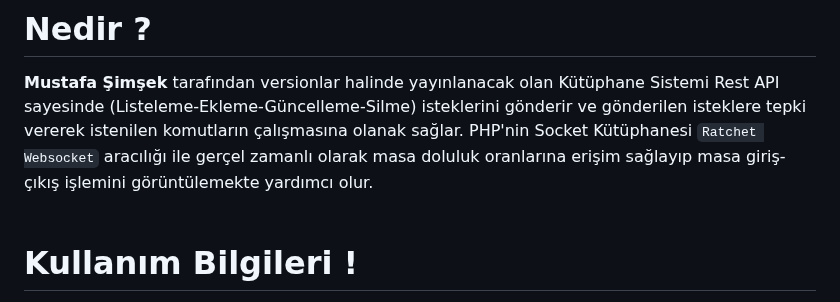
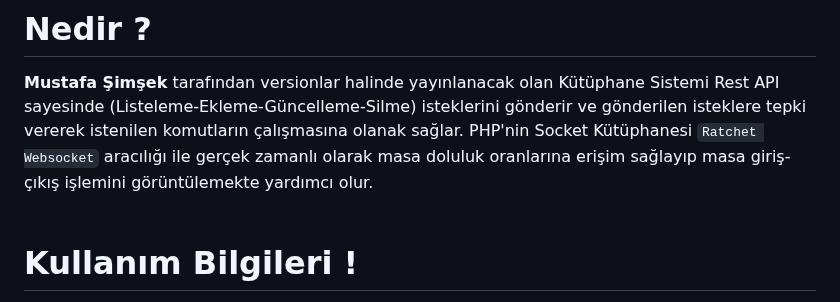
Before and after one commit to mustafa-php/kutuphane-sistemi-rest-api-websocket, a Markdown page: README.md, the part around the change. Rendered like a GitHub page.

```diff
--- a/README.md
+++ b/README.md
@@ -24,7 +24,7 @@
 # Nedir ?
 
 **Mustafa Şimşek** tarafından versionlar halinde yayınlanacak olan Kütüphane Sistemi Rest API sayesinde (Listeleme-Ekleme-Güncelleme-Silme) isteklerini gönderir
-ve gönderilen isteklere tepki vererek istenilen komutların çalışmasına olanak sağlar. PHP'nin Socket Kütüphanesi ``Ratchet Websocket`` aracılığı ile gerçel zamanlı olarak masa doluluk oranlarına erişim sağlayıp masa giriş-çıkış işlemini görüntülemekte yardımcı olur.
+ve gönderilen isteklere tepki vererek istenilen komutların çalışmasına olanak sağlar. PHP'nin Socket Kütüphanesi ``Ratchet Websocket`` aracılığı ile gerçek zamanlı olarak masa doluluk oranlarına erişim sağlayıp masa giriş-çıkış işlemini görüntülemekte yardımcı olur.
 \
 &nbsp;
 # Kullanım Bilgileri !
```
